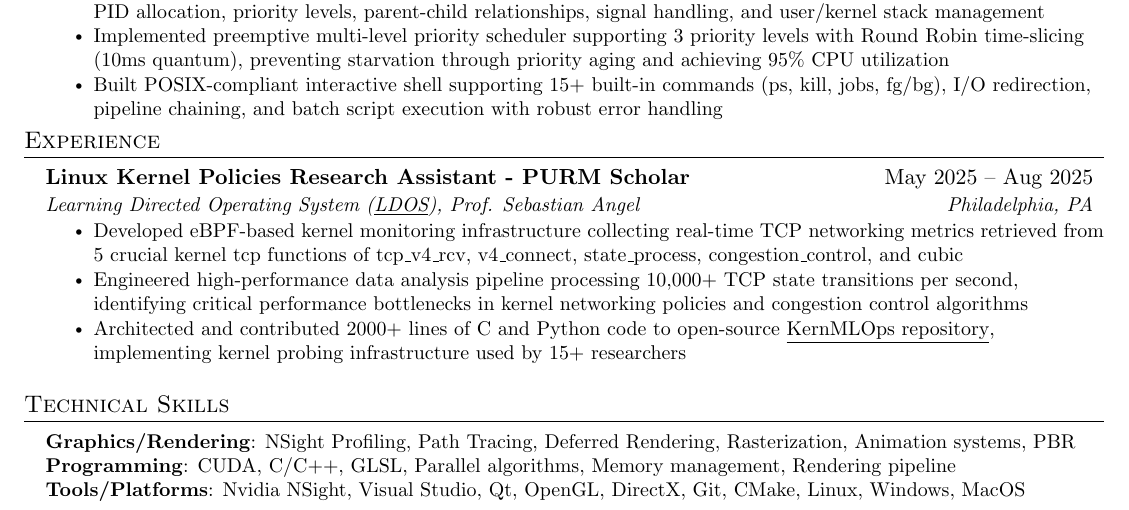
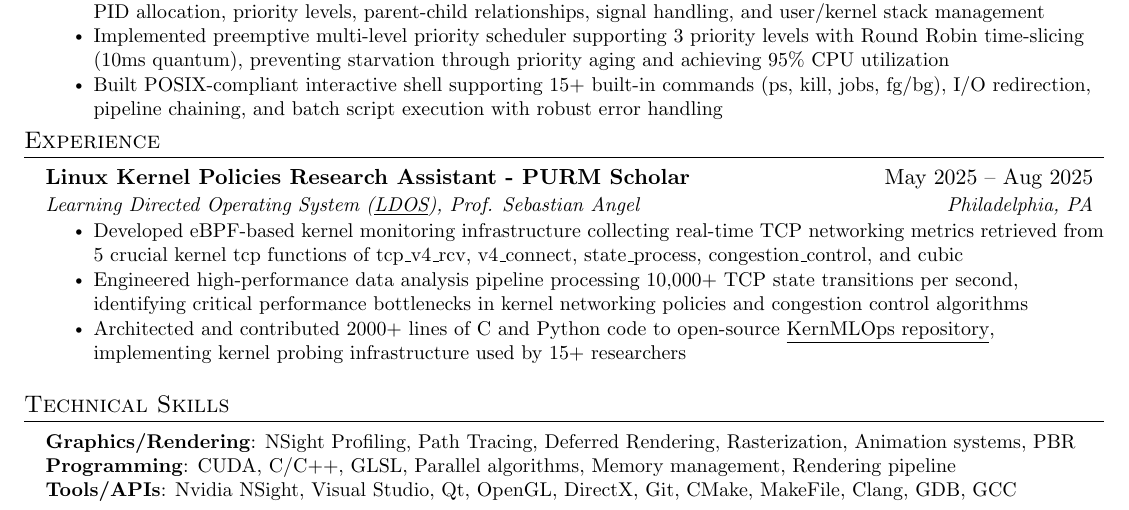
Before and after one commit to tonytgrt/TonyTianResume, a LaTeX CV (resume_cg.tex): part of the page, cut so that both start at the same text. Compiled offline with pdfLaTeX.

Commit message:
Update resume content to reflect accurate tools and APIs, replacing 'Platforms' with 'APIs'

```diff
--- a/resume_cg.tex
+++ b/resume_cg.tex
@@ -186,7 +186,7 @@
     \small{\item{
     \textbf{Graphics/Rendering}{: NSight Profiling, Path Tracing, Deferred Rendering, Rasterization, Animation systems, PBR} \\
     \textbf{Programming}{: CUDA, C/C++, GLSL, Parallel algorithms, Memory management, Rendering pipeline} \\
-    \textbf{Tools/Platforms}{: Nvidia NSight, Visual Studio, Qt, OpenGL, DirectX, Git, CMake, Linux, Windows, MacOS}
+    \textbf{Tools/APIs}{: Nvidia NSight, Visual Studio, Qt, OpenGL, DirectX, Git, CMake, MakeFile, Clang, GDB, GCC}
     }}
  \end{itemize}
 
```
Also changed, not shown: resume_cg.pdf.
